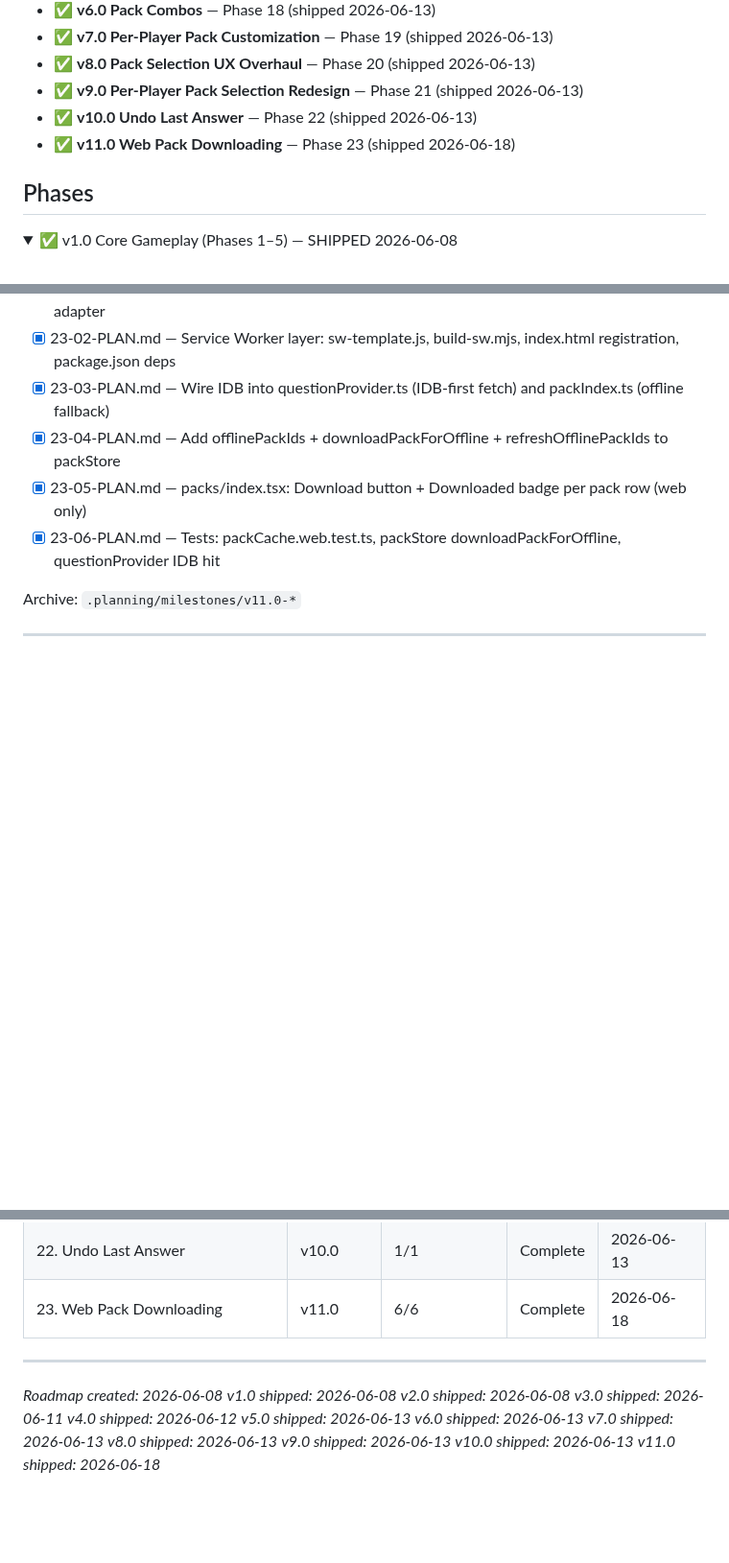
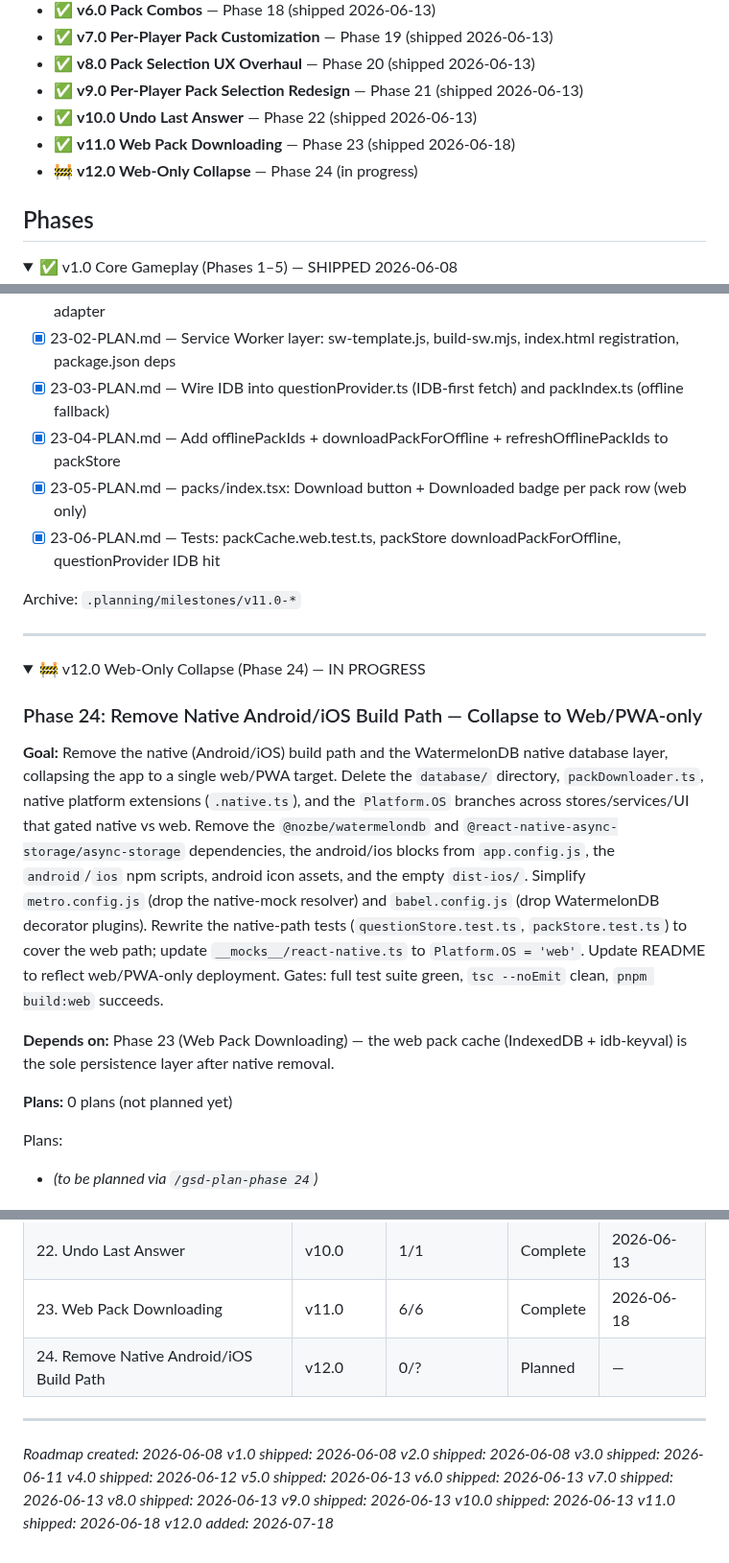
Before and after one commit to kbsimple/trivial-world, a Markdown page: .planning/ROADMAP.md, 3 parts joined by grey strips. Shown at 96% size. Drawn GitHub-style; folded sections open; blank space fills up the shorter version.

```diff
--- a/.planning/ROADMAP.md
+++ b/.planning/ROADMAP.md
@@ -13,6 +13,7 @@
 - ✅ **v9.0 Per-Player Pack Selection Redesign** — Phase 21 (shipped 2026-06-13)
 - ✅ **v10.0 Undo Last Answer** — Phase 22 (shipped 2026-06-13)
 - ✅ **v11.0 Web Pack Downloading** — Phase 23 (shipped 2026-06-18)
+- 🚧 **v12.0 Web-Only Collapse** — Phase 24 (in progress)
 
 ## Phases
 
@@ -141,3 +142,18 @@ Archive: `.planning/milestones/v11.0-*`
 ---
 
 <details>
+<summary>🚧 v12.0 Web-Only Collapse (Phase 24) — IN PROGRESS</summary>
+
+### Phase 24: Remove Native Android/iOS Build Path — Collapse to Web/PWA-only
+
+**Goal:** Remove the native (Android/iOS) build path and the WatermelonDB native database layer, collapsing the app to a single web/PWA target. Delete the `database/` directory, `packDownloader.ts`, native platform extensions (`.native.ts`), and the `Platform.OS` branches across stores/services/UI that gated native vs web. Remove the `@nozbe/watermelondb` and `@react-native-async-storage/async-storage` dependencies, the android/ios blocks from `app.config.js`, the `android`/`ios` npm scripts, android icon assets, and the empty `dist-ios/`. Simplify `metro.config.js` (drop the native-mock resolver) and `babel.config.js` (drop WatermelonDB decorator plugins). Rewrite the native-path tests (`questionStore.test.ts`, `packStore.test.ts`) to cover the web path; update `__mocks__/react-native.ts` to `Platform.OS = 'web'`. Update README to reflect web/PWA-only deployment. Gates: full test suite green, `tsc --noEmit` clean, `pnpm build:web` succeeds.
+
+**Depends on:** Phase 23 (Web Pack Downloading) — the web pack cache (IndexedDB + idb-keyval) is the sole persistence layer after native removal.
+
+**Plans:** 0 plans (not planned yet)
+
+Plans:
+- _(to be planned via `/gsd-plan-phase 24`)_
+
+</details>
+
@@ -185,6 +204,7 @@ Plans:
 | 21. Per-Player Pack Selection Redesign | v9.0 | 2/2 | Complete | 2026-06-13 |
 | 22. Undo Last Answer | v10.0 | 1/1 | Complete | 2026-06-13 |
 | 23. Web Pack Downloading | v11.0 | 6/6 | Complete | 2026-06-18 |
+| 24. Remove Native Android/iOS Build Path | v12.0 | 0/? | Planned | — |
 
 ---
 
@@ -200,3 +220,4 @@ Plans:
 *v9.0 shipped: 2026-06-13*
 *v10.0 shipped: 2026-06-13*
 *v11.0 shipped: 2026-06-18*
+*v12.0 added: 2026-07-18*
```
Also changed, not shown: other parts of .planning/ROADMAP.md (+3 -0 lines), .planning/STATE.md (+14 -13 lines).
